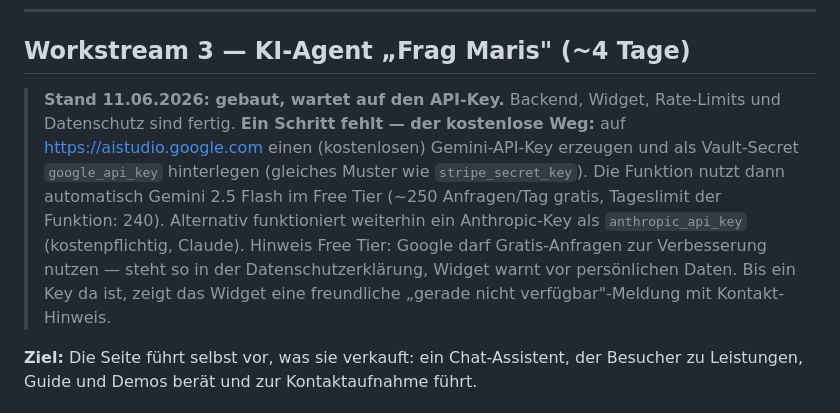
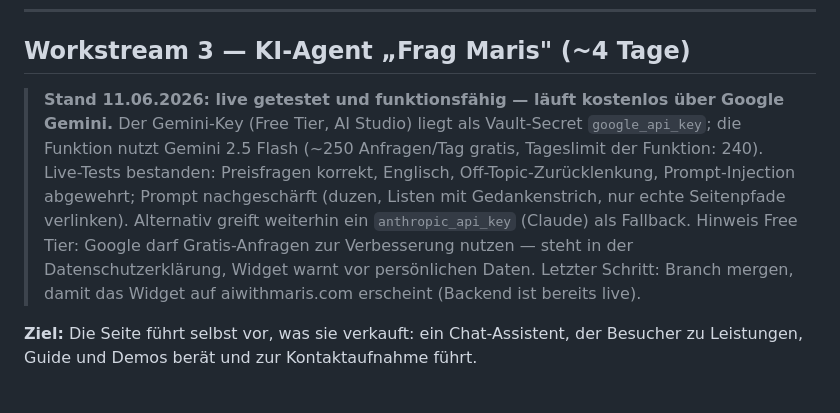
Before and after one commit to marisnicolasreinold-ctrl/aiwithmaris, a Markdown page: design-highlights-plan.md, the part around the change. GitHub-like rendering.

Commit message:
docs: KI-Chat live getestet - laeuft kostenlos ueber Gemini Free Tier
google_api_key liegt im Vault, ask-maris v4 deployed: Prompt nachgeschaerft
(duzen statt siezen, Listen mit Gedankenstrich, nur echte Seitenpfade ohne
#-Anker verlinken). Live-Tests ueber pg_net bestanden: Preise korrekt,
Englisch, Off-Topic-Zuruecklenkung, Prompt-Injection abgewehrt.

https://claude.ai/code/session_012rySafhqTjTzhSeNPBMgHu

```diff
--- a/design-highlights-plan.md
+++ b/design-highlights-plan.md
@@ -103,18 +103,18 @@ mit reduzierter Bewegung sauber degradiert und beide Sprachen abgedeckt sind.
 
 ## Workstream 3 — KI-Agent „Frag Maris" (~4 Tage)
 
-> **Stand 11.06.2026: gebaut, wartet auf den API-Key.** Backend, Widget,
-> Rate-Limits und Datenschutz sind fertig. **Ein Schritt fehlt — der
-> kostenlose Weg:** auf https://aistudio.google.com einen (kostenlosen)
-> Gemini-API-Key erzeugen und als Vault-Secret `google_api_key` hinterlegen
-> (gleiches Muster wie `stripe_secret_key`). Die Funktion nutzt dann
-> automatisch Gemini 2.5 Flash im Free Tier (~250 Anfragen/Tag gratis,
-> Tageslimit der Funktion: 240). Alternativ funktioniert weiterhin ein
-> Anthropic-Key als `anthropic_api_key` (kostenpflichtig, Claude).
+> **Stand 11.06.2026: live getestet und funktionsfähig — läuft kostenlos
+> über Google Gemini.** Der Gemini-Key (Free Tier, AI Studio) liegt als
+> Vault-Secret `google_api_key`; die Funktion nutzt Gemini 2.5 Flash
+> (~250 Anfragen/Tag gratis, Tageslimit der Funktion: 240). Live-Tests
+> bestanden: Preisfragen korrekt, Englisch, Off-Topic-Zurücklenkung,
+> Prompt-Injection abgewehrt; Prompt nachgeschärft (duzen, Listen mit
+> Gedankenstrich, nur echte Seitenpfade verlinken). Alternativ greift
+> weiterhin ein `anthropic_api_key` (Claude) als Fallback.
 > Hinweis Free Tier: Google darf Gratis-Anfragen zur Verbesserung nutzen —
-> steht so in der Datenschutzerklärung, Widget warnt vor persönlichen Daten.
-> Bis ein Key da ist, zeigt das Widget eine freundliche
-> „gerade nicht verfügbar"-Meldung mit Kontakt-Hinweis.
+> steht in der Datenschutzerklärung, Widget warnt vor persönlichen Daten.
+> Letzter Schritt: Branch mergen, damit das Widget auf aiwithmaris.com
+> erscheint (Backend ist bereits live).
 
 **Ziel:** Die Seite führt selbst vor, was sie verkauft: ein Chat-Assistent,
 der Besucher zu Leistungen, Guide und Demos berät und zur Kontaktaufnahme führt.
```
